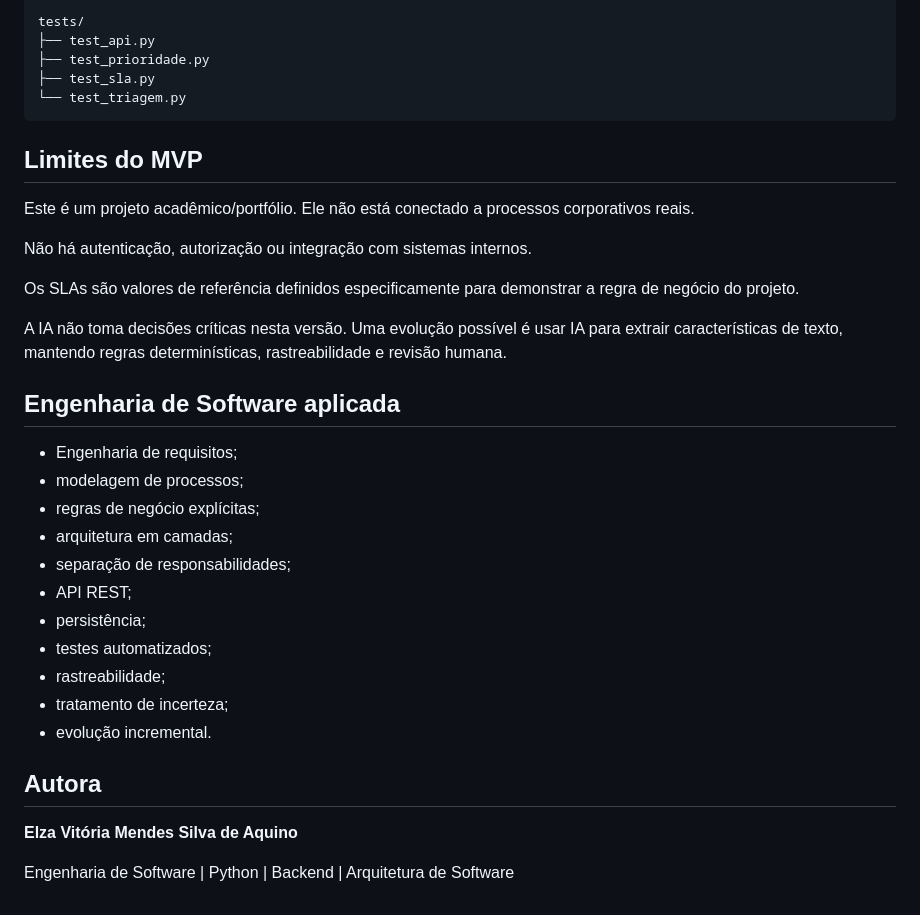
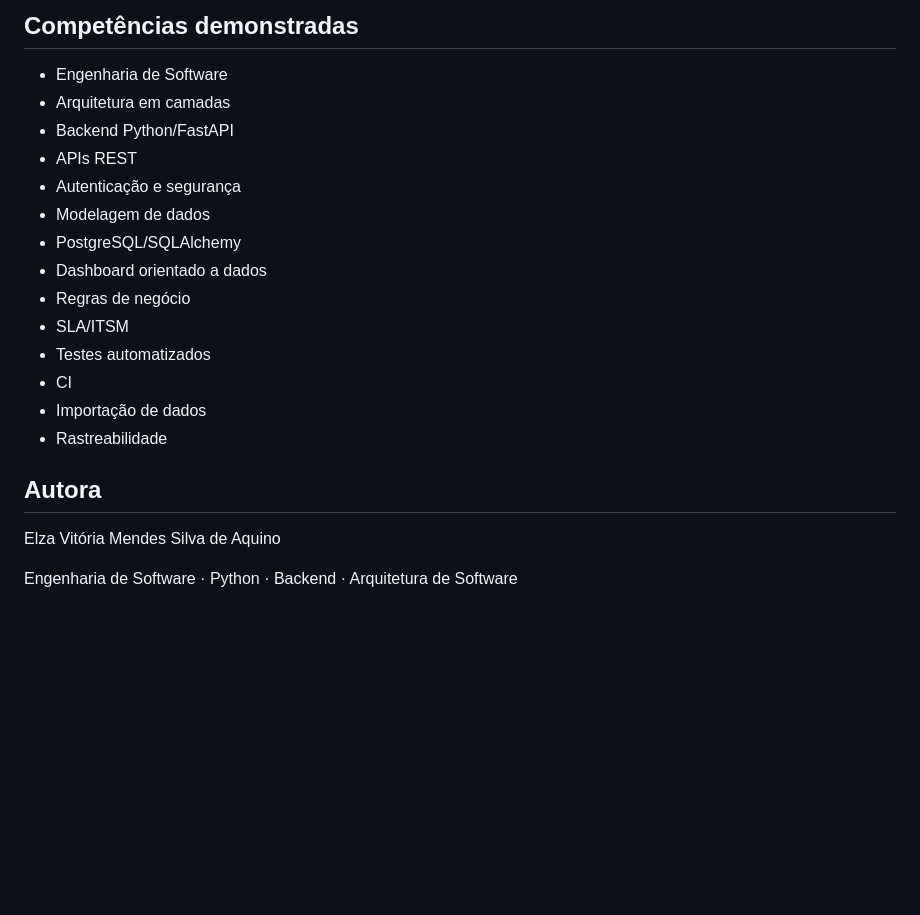
Before and after one commit to ElzaDevs/fluxo_inteligente, a Markdown page: README.md, the part around one of its changes. Drawn GitHub-style; blank space fills up the shorter version.

```diff
--- a/README.md
+++ b/README.md
@@ -164,37 +229,23 @@ docs/
 
-tests/
-├── test_api.py
-├── test_prioridade.py
-├── test_sla.py
-└── test_triagem.py
-~~~
+## Competências demonstradas
 
-## Limites do MVP
-
-Este é um projeto acadêmico/portfólio. Ele não está conectado a processos corporativos reais.
-
-Não há autenticação, autorização ou integração com sistemas internos.
-
-Os SLAs são valores de referência definidos especificamente para demonstrar a regra de negócio do projeto.
-
-A IA não toma decisões críticas nesta versão. Uma evolução possível é usar IA para extrair características de texto, mantendo regras determinísticas, rastreabilidade e revisão humana.
-
-## Engenharia de Software aplicada
-
-- Engenharia de requisitos;
-- modelagem de processos;
-- regras de negócio explícitas;
-- arquitetura em camadas;
-- separação de responsabilidades;
-- API REST;
-- persistência;
-- testes automatizados;
-- rastreabilidade;
-- tratamento de incerteza;
-- evolução incremental.
+- Engenharia de Software
+- Arquitetura em camadas
+- Backend Python/FastAPI
+- APIs REST
+- Autenticação e segurança
+- Modelagem de dados
+- PostgreSQL/SQLAlchemy
+- Dashboard orientado a dados
+- Regras de negócio
+- SLA/ITSM
+- Testes automatizados
+- CI
+- Importação de dados
+- Rastreabilidade
 
 ## Autora
 
-**Elza Vitória Mendes Silva de Aquino**
+Elza Vitória Mendes Silva de Aquino
 
-Engenharia de Software | Python | Backend | Arquitetura de Software
+Engenharia de Software · Python · Backend · Arquitetura de Software
```
Also changed, not shown: other parts of README.md (+156 -91 lines).
